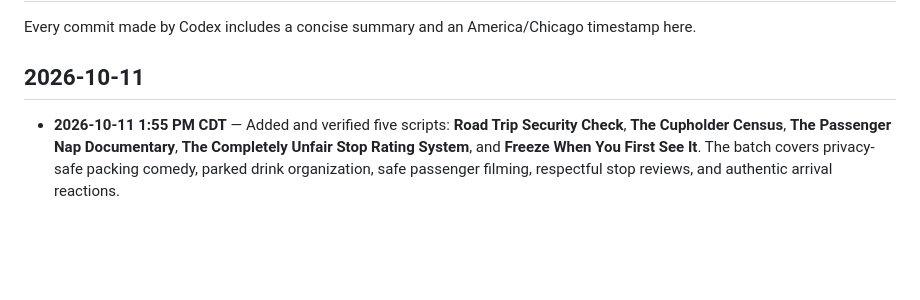
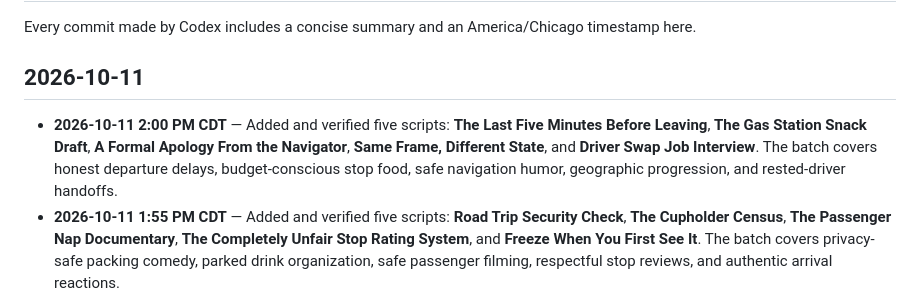
Before and after one commit to daxtontessmer-ai/shot-list, a Markdown page: CHANGELOG.md, the part around the change. Rendered like a GitHub page; blank space fills up the shorter version.

Commit message:
Document newest five-idea batch
Records the five published scripts with an America/Chicago timestamp.

```diff
--- a/CHANGELOG.md
+++ b/CHANGELOG.md
@@ -4,6 +4,7 @@ Every commit made by Codex includes a concise summary and an America/Chicago tim
 
 ## 2026-10-11
 
+- **2026-10-11 2:00 PM CDT** — Added and verified five scripts: **The Last Five Minutes Before Leaving**, **The Gas Station Snack Draft**, **A Formal Apology From the Navigator**, **Same Frame, Different State**, and **Driver Swap Job Interview**. The batch covers honest departure delays, budget-conscious stop food, safe navigation humor, geographic progression, and rested-driver handoffs.
 - **2026-10-11 1:55 PM CDT** — Added and verified five scripts: **Road Trip Security Check**, **The Cupholder Census**, **The Passenger Nap Documentary**, **The Completely Unfair Stop Rating System**, and **Freeze When You First See It**. The batch covers privacy-safe packing comedy, parked drink organization, safe passenger filming, respectful stop reviews, and authentic arrival reactions.
 - **2026-10-11 1:50 PM CDT** — Added and verified five scripts: **The Forgotten Item Roll Call**, **Mile Marker Confessions**, **The Window Reflection Changes First**, **The Museum of Road Trip Stops**, and **The Arrival Soundcheck**. They cover packing callbacks, parked mileage interviews, safe reflection transitions, leave-no-trace stop artifacts, and a sound-driven arrival.
 - **2026-10-11 1:45 PM CDT** — Added and verified five scripts: **The Road Trip Playlist Peace Treaty**, **The Weather Wardrobe Relay**, **Predictions at Every Gas Pump**, **Postcards We Never Sent**, and **Before-and-After Car Portraits**. The batch uses safe passenger or parked filming, music conflict, weather transitions, predictions, honest stop diaries, and repeated group compositions.
```
